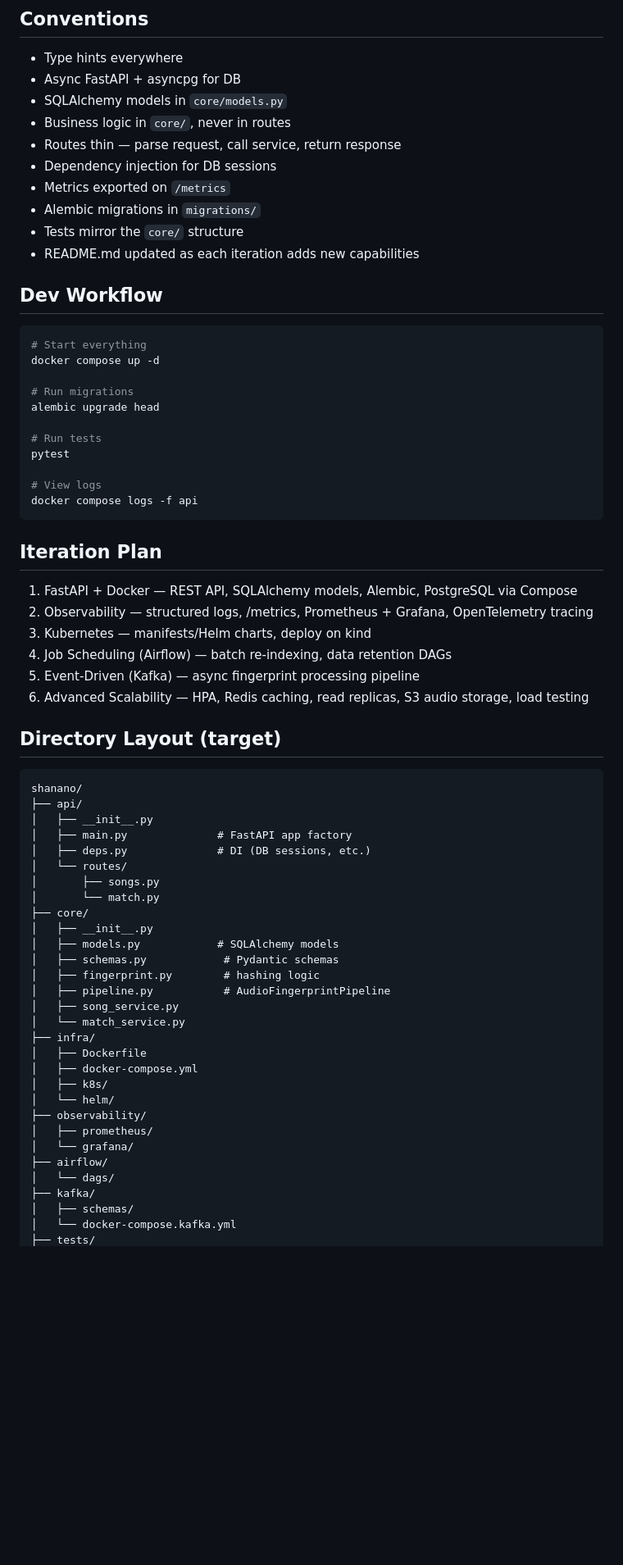
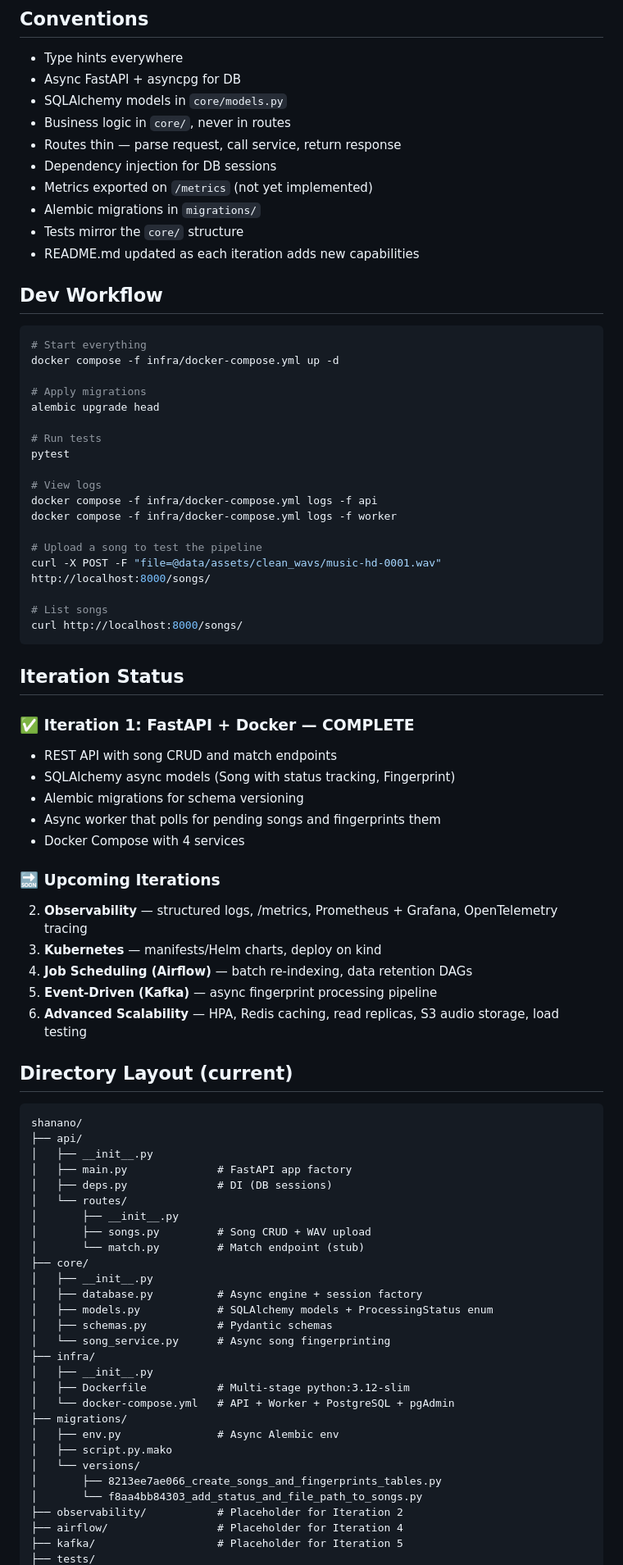
Before and after one commit to joaohluz/shanano, a Markdown page: AGENTS.md, the part around one of its changes. Shown at 82% size. Drawn GitHub-style; blank space fills up the shorter version.

````diff
--- a/AGENTS.md
+++ b/AGENTS.md
@@ -39,7 +50,7 @@ Learning project: turning a minimal Shazam clone into a distributed, observable,
 - Business logic in `core/`, never in routes
 - Routes thin — parse request, call service, return response
 - Dependency injection for DB sessions
-- Metrics exported on `/metrics`
+- Metrics exported on `/metrics` (not yet implemented)
 - Alembic migrations in `migrations/`
 - Tests mirror the `core/` structure
 - README.md updated as each iteration adds new capabilities
@@ -48,57 +59,72 @@ Learning project: turning a minimal Shazam clone into a distributed, observable,
 
 ```bash
 # Start everything
-docker compose up -d
+docker compose -f infra/docker-compose.yml up -d
 
-# Run migrations
+# Apply migrations
 alembic upgrade head
 
 # Run tests
 pytest
 
 # View logs
-docker compose logs -f api
+docker compose -f infra/docker-compose.yml logs -f api
+docker compose -f infra/docker-compose.yml logs -f worker
+
+# Upload a song to test the pipeline
+curl -X POST -F "file=@data/assets/clean_wavs/music-hd-0001.wav" http://localhost:8000/songs/
+
+# List songs
+curl http://localhost:8000/songs/
 ```
 
-## Iteration Plan
+## Iteration Status
 
-1. FastAPI + Docker — REST API, SQLAlchemy models, Alembic, PostgreSQL via Compose
-2. Observability — structured logs, /metrics, Prometheus + Grafana, OpenTelemetry tracing
-3. Kubernetes — manifests/Helm charts, deploy on kind
-4. Job Scheduling (Airflow) — batch re-indexing, data retention DAGs
-5. Event-Driven (Kafka) — async fingerprint processing pipeline
-6. Advanced Scalability — HPA, Redis caching, read replicas, S3 audio storage, load testing
+### ✅ Iteration 1: FastAPI + Docker — COMPLETE
 
-## Directory Layout (target)
+- REST API with song CRUD and match endpoints
+- SQLAlchemy async models (Song with status tracking, Fingerprint)
+- Alembic migrations for schema versioning
+- Async worker that polls for pending songs and fingerprints them
+- Docker Compose with 4 services
+
+### 🔜 Upcoming Iterations
+
+2. **Observability** — structured logs, /metrics, Prometheus + Grafana, OpenTelemetry tracing
+3. **Kubernetes** — manifests/Helm charts, deploy on kind
+4. **Job Scheduling (Airflow)** — batch re-indexing, data retention DAGs
+5. **Event-Driven (Kafka)** — async fingerprint processing pipeline
+6. **Advanced Scalability** — HPA, Redis caching, read replicas, S3 audio storage, load testing
+
+## Directory Layout (current)
 
 ```
 shanano/
 ├── api/
 │   ├── __init__.py
 │   ├── main.py              # FastAPI app factory
-│   ├── deps.py              # DI (DB sessions, etc.)
+│   ├── deps.py              # DI (DB sessions)
 │   └── routes/
-│       ├── songs.py
-│       └── match.py
+│       ├── __init__.py
+│       ├── songs.py         # Song CRUD + WAV upload
+│       └── match.py         # Match endpoint (stub)
 ├── core/
 │   ├── __init__.py
-│   ├── models.py            # SQLAlchemy models
-│   ├── schemas.py            # Pydantic schemas
-│   ├── fingerprint.py        # hashing logic
-│   ├── pipeline.py           # AudioFingerprintPipeline
-│   ├── song_service.py
-│   └── match_service.py
+│   ├── database.py          # Async engine + session factory
+│   ├── models.py            # SQLAlchemy models + ProcessingStatus enum
+│   ├── schemas.py           # Pydantic schemas
+│   └── song_service.py      # Async song fingerprinting
 ├── infra/
-│   ├── Dockerfile
-│   ├── docker-compose.yml
-│   ├── k8s/
-│   └── helm/
-├── observability/
-│   ├── prometheus/
-│   └── grafana/
-├── airflow/
-│   └── dags/
-├── kafka/
-│   ├── schemas/
-│   └── docker-compose.kafka.yml
+│   ├── __init__.py
+│   ├── Dockerfile           # Multi-stage python:3.12-slim
+│   └── docker-compose.yml   # API + Worker + PostgreSQL + pgAdmin
+├── migrations/
+│   ├── env.py               # Async Alembic env
+│   ├── script.py.mako
+│   └── versions/
+│       ├── 8213ee7ae066_create_songs_and_fingerprints_tables.py
+│       └── f8aa4bb84303_add_status_and_file_path_to_songs.py
+├── observability/           # Placeholder for Iteration 2
+├── airflow/                 # Placeholder for Iteration 4
+├── kafka/                   # Placeholder for Iteration 5
 ├── tests/
````
Also changed, not shown: other parts of AGENTS.md (+28 -15 lines), README.md (+102 -45 lines).
